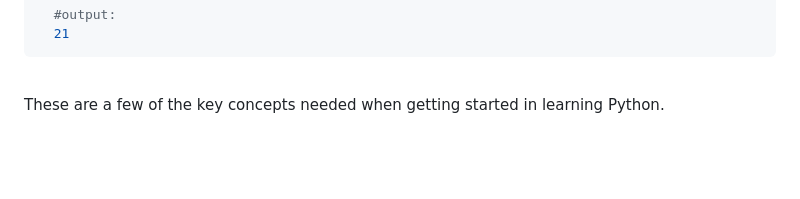
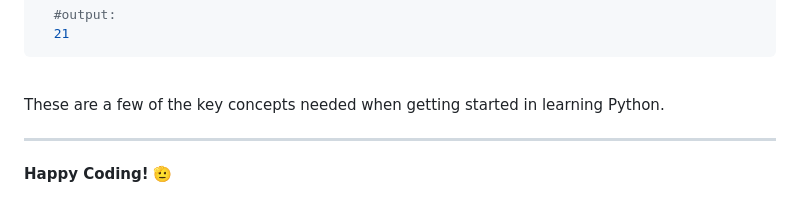
Before and after one commit to josephchigiz/alx_python, a Markdown page: README.md, the part around the change. Drawn GitHub-style; blank space fills up the shorter version.

Commit message:
Push alx_python

`````diff
--- a/README.md
+++ b/README.md
@@ -93,3 +93,6 @@ For example:
 ````
 <br>
 These are a few of the key concepts needed when getting started in learning Python.
+
+___
+**Happy Coding!** 🫡
`````
